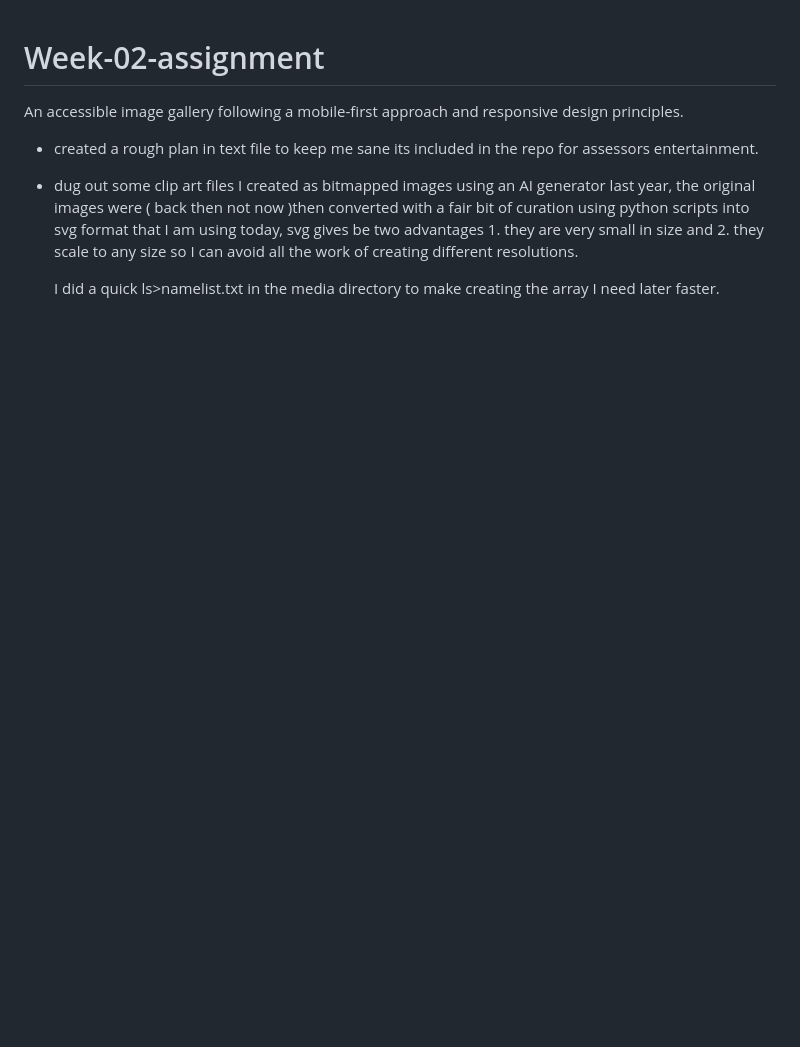
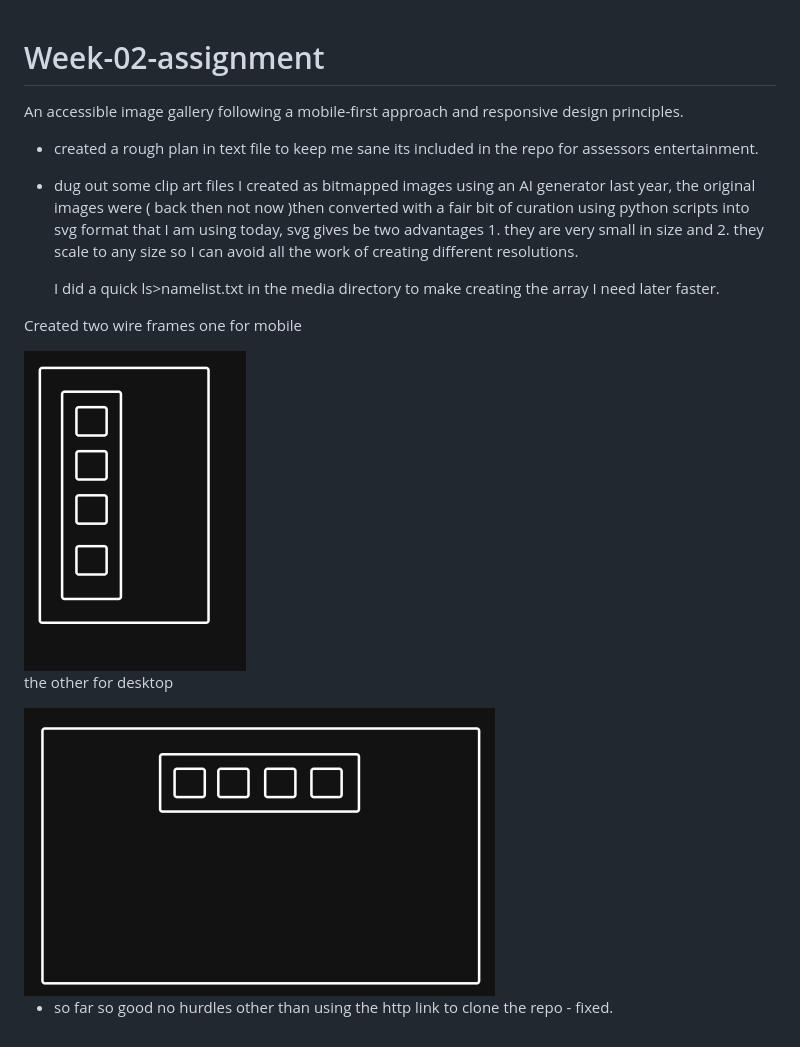
Before and after one commit to Ivovis/Week-02-assignment, a Markdown page: README.md, the part around the change. GitHub-like rendering; pictures changed too: media/Desktop-wireframe.png (added), media/mobile-wireframe.png (added); blank space fills up the shorter version.

```diff
--- a/README.md
+++ b/README.md
@@ -7,3 +7,13 @@ An accessible image gallery following a mobile-first approach and responsive des
 - dug out some clip art files I created as bitmapped images using an AI generator last year, the original images were ( back then not now )then converted with a fair bit of curation using python scripts into svg format that I am using today, svg gives be two advantages 1. they are very small in size and 2. they scale to any size so I can avoid all the work of creating different resolutions.
 
   I did a quick ls>namelist.txt in the media directory to make creating the array I need later faster.
+
+Created two wire frames one for mobile
+
+<img src="./media/mobile-wireframe.png">
+
+the other for desktop
+
+<img src="./media/Desktop-wireframe.png">
+
+- so far so good no hurdles other than using the http link to clone the repo - fixed.
```
Also changed, not shown: 1 other file.
